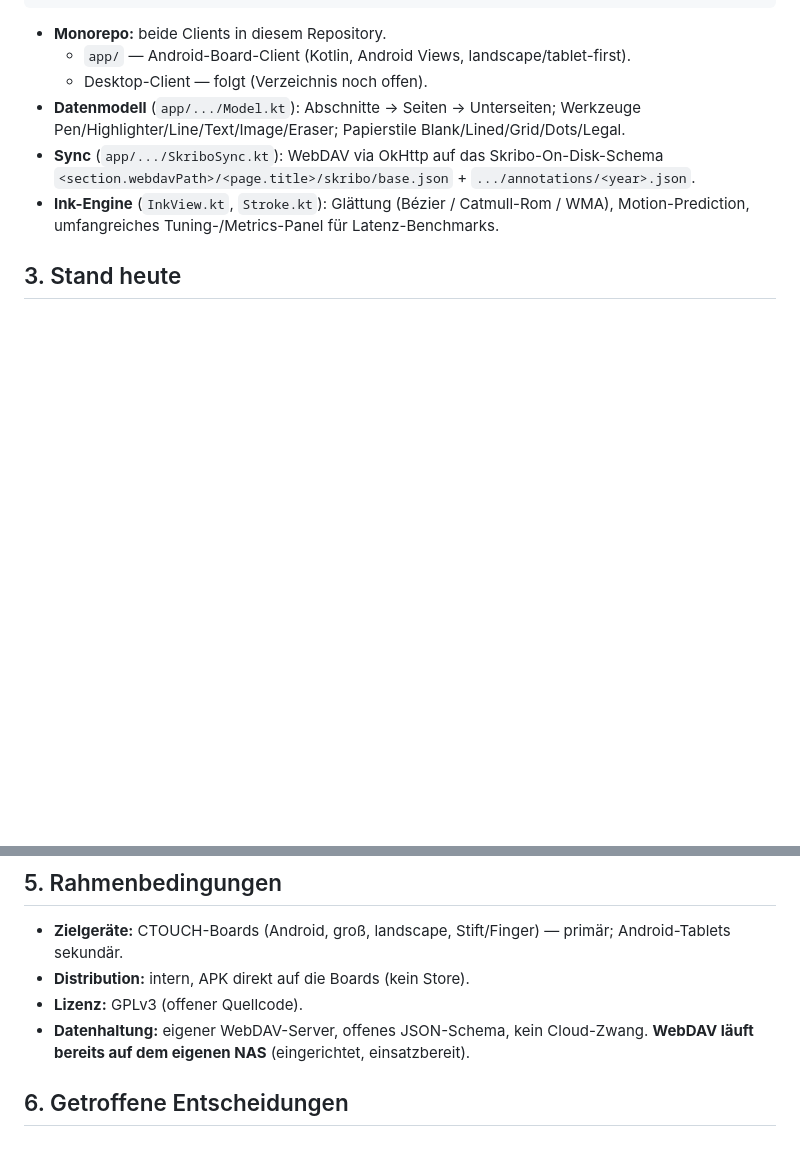
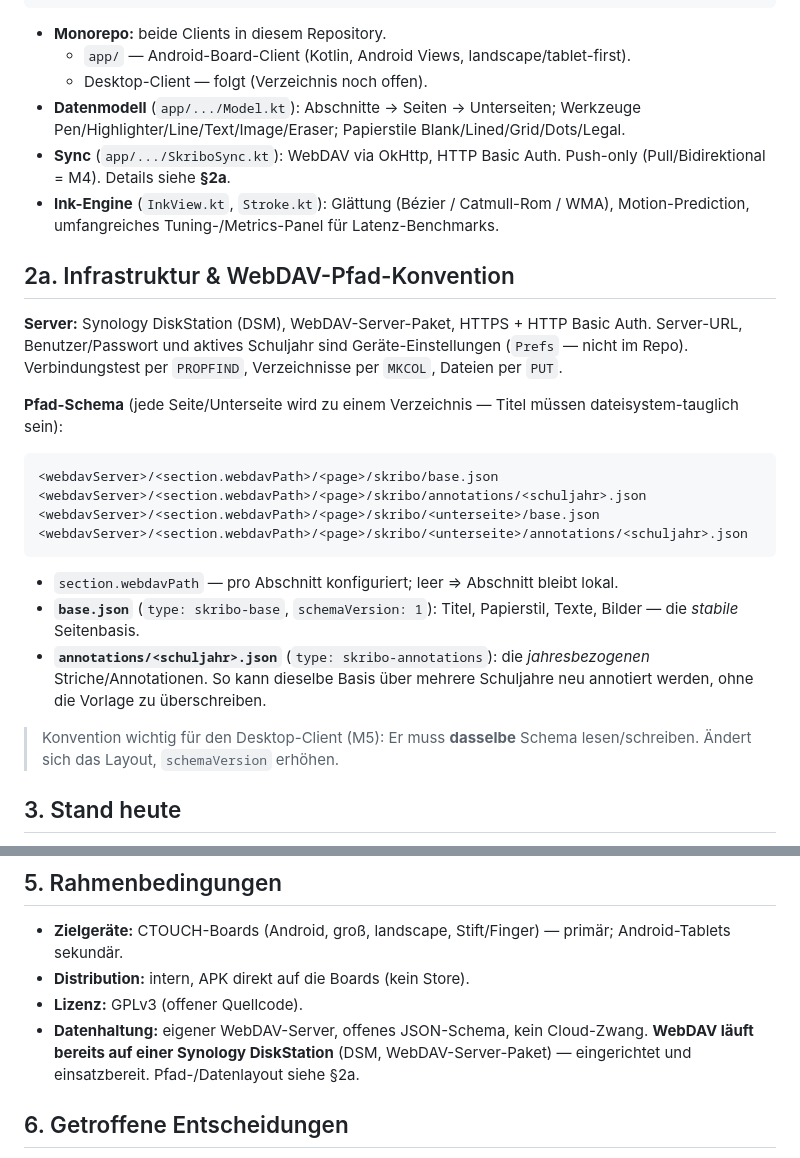
Before and after one commit to thobgg/Skribo, a Markdown page: PROJECT.md, 2 parts joined by grey strips. Drawn GitHub-style; blank space fills up the shorter version.

Commit message:
PROJECT.md: NAS-Modell (Synology) und WebDAV-Pfad-Konvention dokumentieren
Neuer §2a mit Server-Infos (Synology DSM, Basic Auth) und dem aus SkriboSync
abgeleiteten Pfad-Schema (base.json + annotations/<schuljahr>.json, Sub­pages).
Datenhaltung in §5 auf Synology präzisiert.

````diff
--- a/PROJECT.md
+++ b/PROJECT.md
@@ -38,11 +38,37 @@ selbst hostbar, Datenhoheit bei der Schule.
 - **Datenmodell** (`app/.../Model.kt`): Abschnitte → Seiten → Unterseiten;
   Werkzeuge Pen/Highlighter/Line/Text/Image/Eraser; Papierstile
   Blank/Lined/Grid/Dots/Legal.
-- **Sync** (`app/.../SkriboSync.kt`): WebDAV via OkHttp auf das Skribo-On-Disk-Schema
-  `<section.webdavPath>/<page.title>/skribo/base.json` +
-  `.../annotations/<year>.json`.
+- **Sync** (`app/.../SkriboSync.kt`): WebDAV via OkHttp, HTTP Basic Auth. Push-only
+  (Pull/Bidirektional = M4). Details siehe **§2a**.
 - **Ink-Engine** (`InkView.kt`, `Stroke.kt`): Glättung (Bézier / Catmull-Rom / WMA),
   Motion-Prediction, umfangreiches Tuning-/Metrics-Panel für Latenz-Benchmarks.
+
+## 2a. Infrastruktur & WebDAV-Pfad-Konvention
+
+**Server:** Synology DiskStation (DSM), WebDAV-Server-Paket, HTTPS + HTTP Basic Auth.
+Server-URL, Benutzer/Passwort und aktives Schuljahr sind Geräte-Einstellungen
+(`Prefs` — nicht im Repo). Verbindungstest per `PROPFIND`, Verzeichnisse per `MKCOL`,
+Dateien per `PUT`.
+
+**Pfad-Schema** (jede Seite/Unterseite wird zu einem Verzeichnis — Titel müssen
+dateisystem-tauglich sein):
+
+```
+<webdavServer>/<section.webdavPath>/<page>/skribo/base.json
+<webdavServer>/<section.webdavPath>/<page>/skribo/annotations/<schuljahr>.json
+<webdavServer>/<section.webdavPath>/<page>/skribo/<unterseite>/base.json
+<webdavServer>/<section.webdavPath>/<page>/skribo/<unterseite>/annotations/<schuljahr>.json
+```
+
+- `section.webdavPath` — pro Abschnitt konfiguriert; leer ⇒ Abschnitt bleibt lokal.
+- **`base.json`** (`type: skribo-base`, `schemaVersion: 1`): Titel, Papierstil,
+  Texte, Bilder — die *stabile* Seitenbasis.
+- **`annotations/<schuljahr>.json`** (`type: skribo-annotations`): die *jahresbezogenen*
+  Striche/Annotationen. So kann dieselbe Basis über mehrere Schuljahre neu
+  annotiert werden, ohne die Vorlage zu überschreiben.
+
+> Konvention wichtig für den Desktop-Client (M5): Er muss **dasselbe** Schema
+> lesen/schreiben. Ändert sich das Layout, `schemaVersion` erhöhen.
 
 ## 3. Stand heute
 
@@ -80,7 +106,8 @@ produktionsreif.
 - **Distribution:** intern, APK direkt auf die Boards (kein Store).
 - **Lizenz:** GPLv3 (offener Quellcode).
 - **Datenhaltung:** eigener WebDAV-Server, offenes JSON-Schema, kein Cloud-Zwang.
-  **WebDAV läuft bereits auf dem eigenen NAS** (eingerichtet, einsatzbereit).
+  **WebDAV läuft bereits auf einer Synology DiskStation** (DSM, WebDAV-Server-Paket)
+  — eingerichtet und einsatzbereit. Pfad-/Datenlayout siehe §2a.
 
 ## 6. Getroffene Entscheidungen
 
````
